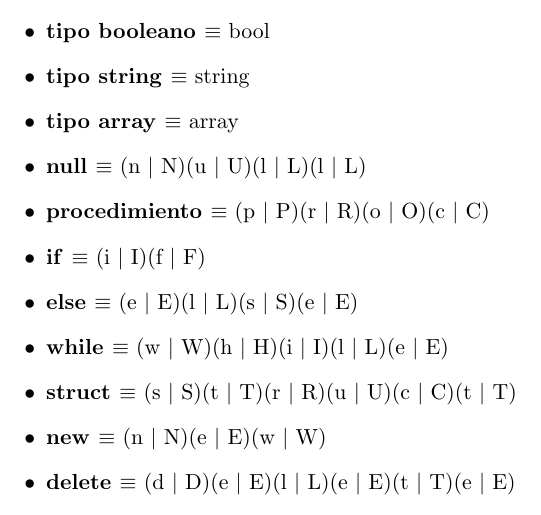
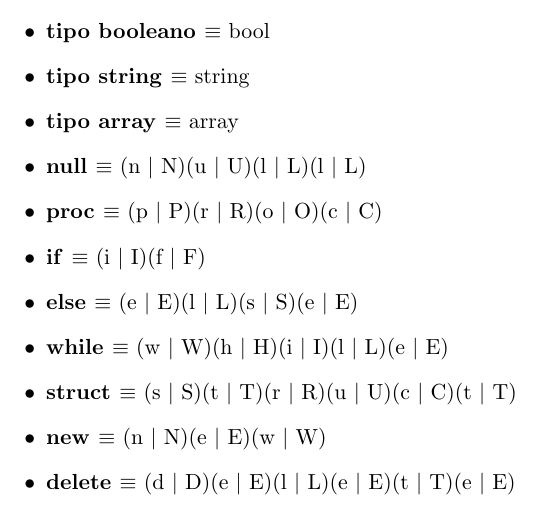
Before and after one commit to ginacassin/Procesadores-de-Lenguaje, a LaTeX document (memoria/memoria.tex): part of page 11 of 12, cut so that both start at the same text. Compiled offline with pdfLaTeX.

Commit message:
feat: procedimiento -> proc

```diff
--- a/memoria/memoria.tex
+++ b/memoria/memoria.tex
@@ -263,7 +263,7 @@ más importante) es llevar a cabo su especificación léxica. Esto se llevará a
             \item \textbf{tipo string }$\equiv$ string
             \item \textbf{tipo array }$\equiv$ array
             \item \textbf{null }$\equiv$ (n \textbar\ N)(u \textbar\ U)(l \textbar\ L)(l \textbar\ L)
-            \item \textbf{procedimiento }$\equiv$ (p \textbar\ P)(r \textbar\ R)(o \textbar\ O)(c \textbar\ C)
+            \item \textbf{proc }$\equiv$ (p \textbar\ P)(r \textbar\ R)(o \textbar\ O)(c \textbar\ C)
             \item \textbf{if }$\equiv$ (i \textbar\ I)(f \textbar\ F)
             \item \textbf{else }$\equiv$ (e \textbar\ E)(l \textbar\ L)(s \textbar\ S)(e \textbar\ E)
             \item \textbf{while }$\equiv$ (w \textbar\ W)(h \textbar\ H)(i \textbar\ I)(l \textbar\ L)(e \textbar\ E)
```
Also changed, not shown: memoria/memoria.pdf.
